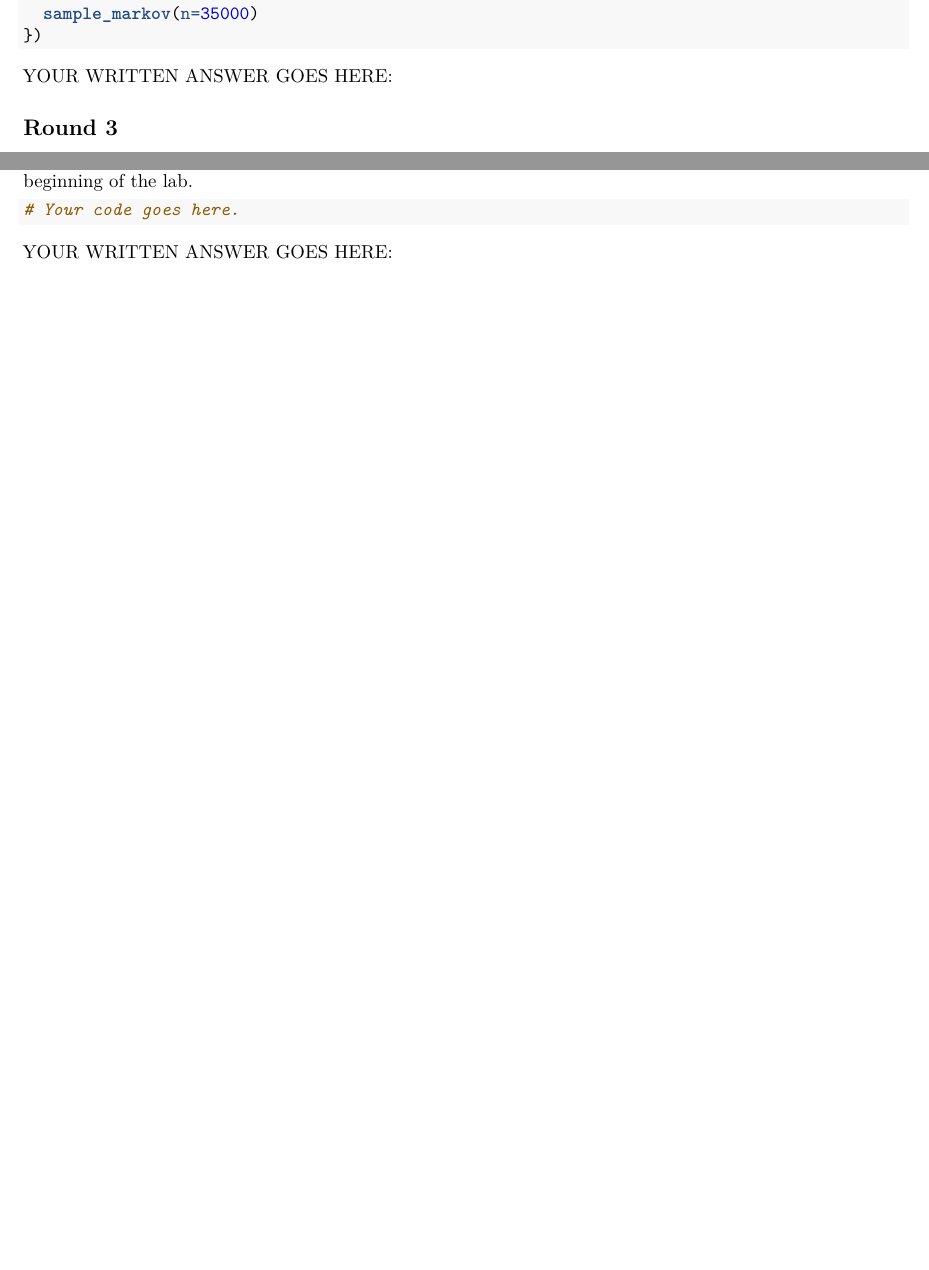
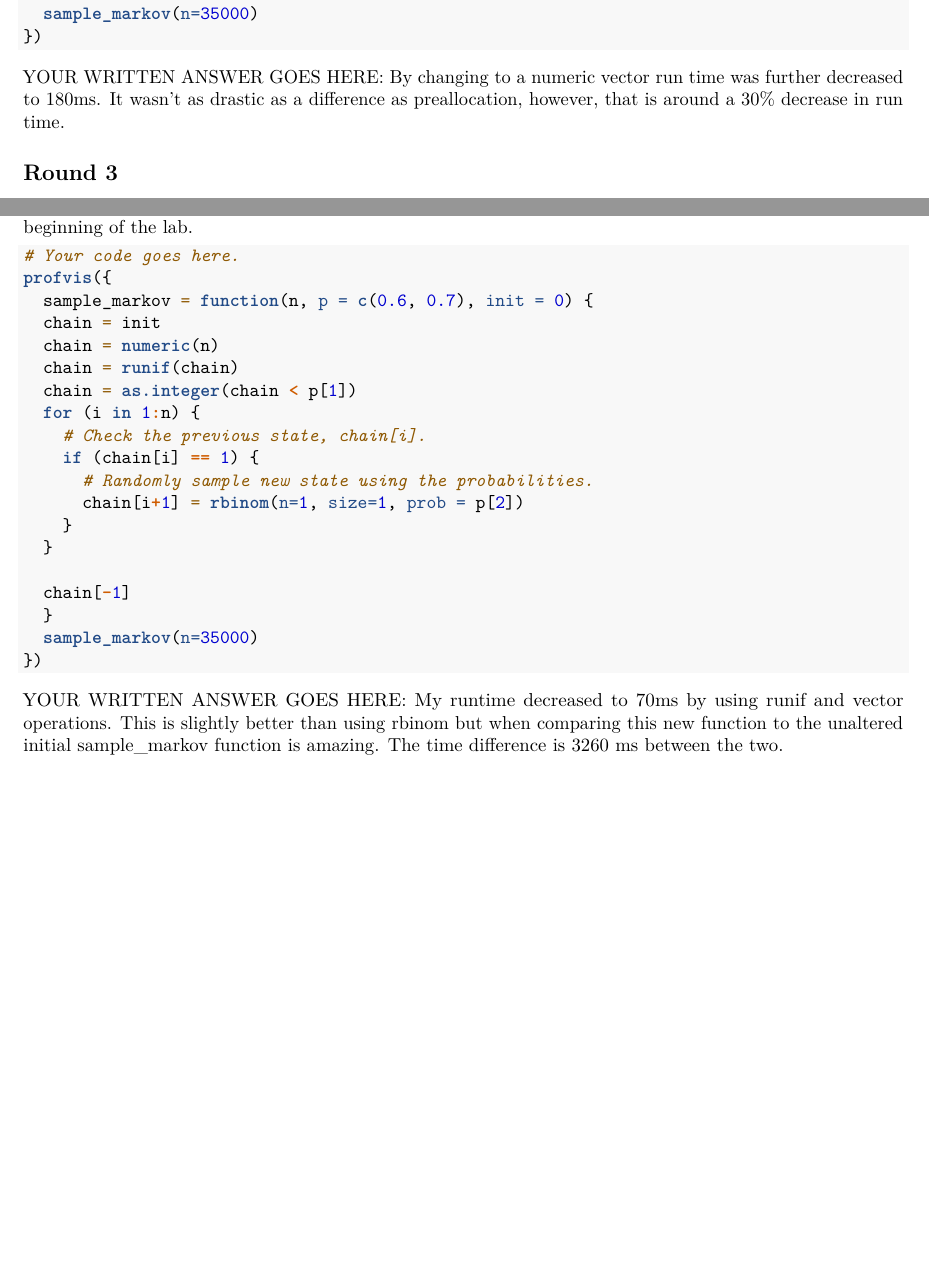
Before and after one commit to g-mayer/Advanced-R-Concepts, an R Markdown document (lab/lab_7/lab7.Rmd): two parts of pages 4 and 6 of 6, joined at a grey line, cut so that both start at the same text, the shorter picture padded with empty space. Rendered offline with R 4.5, knitr and Pandoc, then LaTeX, with nearby package versions.

Commit message:
Finished lab_7

````diff
--- a/lab/lab_7/lab7.Rmd
+++ b/lab/lab_7/lab7.Rmd
@@ -82,6 +82,8 @@ The parameters of the function are:
 
 The function is defined as:
 ```{r, eval=FALSE}
+library(profvis)
+
 sample_markov = function(n, p = c(0.6, 0.7), init = "A") {
   chain = init
 
@@ -246,7 +247,7 @@ profvis({
 ```
 
 YOUR WRITTEN ANSWER GOES HERE:
-
+By changing to a numeric vector run time was further decreased to 180ms. It wasn't as drastic as a difference as preallocation, however, that is around a 30% decrease in run time.
 
 
 
@@ -357,7 +355,25 @@ compares to the version at the beginning of the lab.
 
 ```{r, eval=FALSE}
 # Your code goes here.
+profvis({
+  sample_markov = function(n, p = c(0.6, 0.7), init = 0) {
+  chain = init
+  chain = numeric(n)
+  chain = runif(chain)
+  chain = as.integer(chain < p[1])
+  for (i in 1:n) {
+    # Check the previous state, chain[i].
+    if (chain[i] == 1) {
+      # Randomly sample new state using the probabilities.
+      chain[i+1] = rbinom(n=1, size=1, prob = p[2])
+    }
+  }
 
+  chain[-1]
+  }
+  sample_markov(n=35000)
+})
 ```
 
 YOUR WRITTEN ANSWER GOES HERE:
+My runtime decreased to 70ms by using runif and vector operations. This is slightly better than using rbinom but when comparing this new function to the unaltered initial sample_markov function is amazing. The time difference is 3260 ms between the two.
````
Also changed, not shown: lab/lab_7/lab7.Rmd (8 more changed lines).
